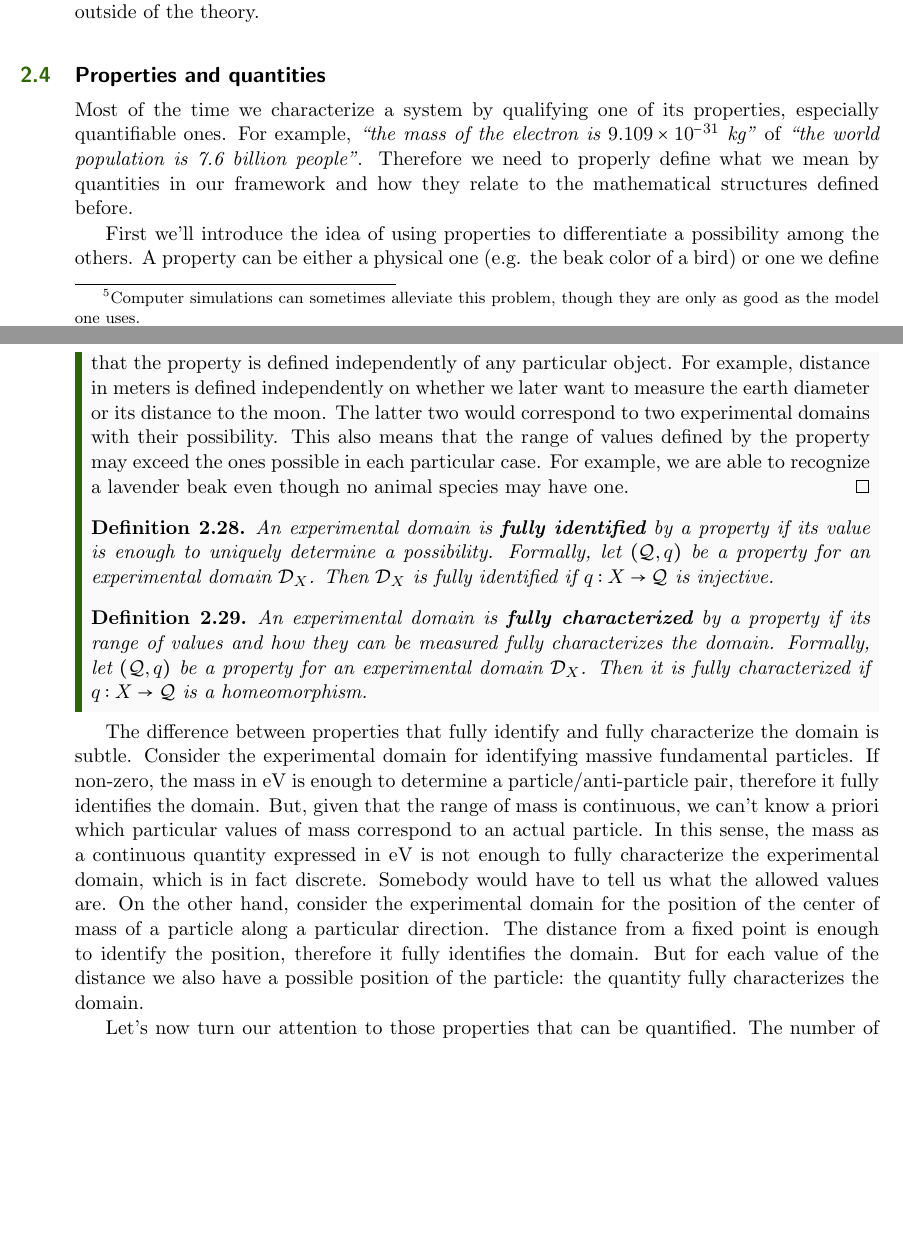
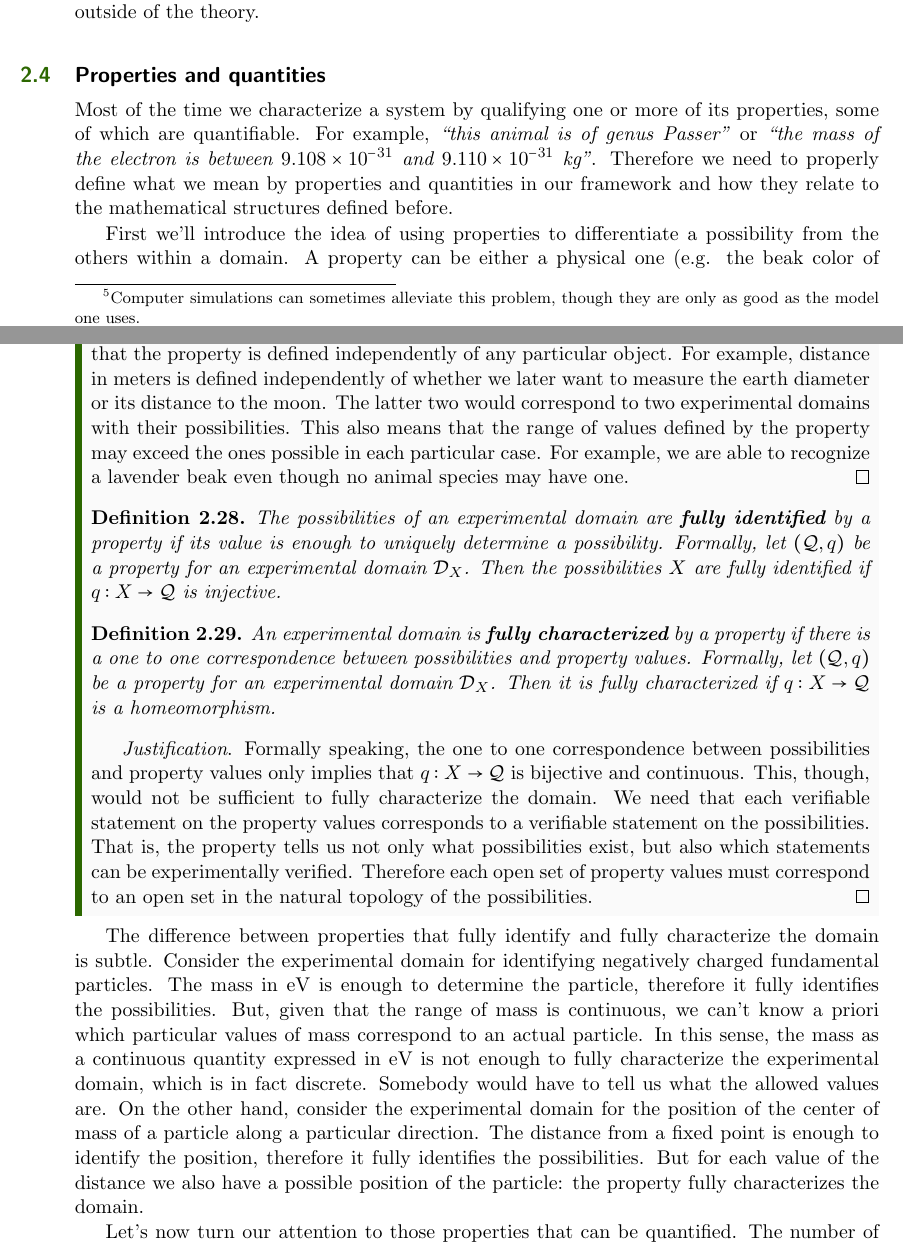
Before and after one commit to assumptionsofphysics/book, a LaTeX thesis (book.tex): two parts of pages 54 and 56 of 71, joined at a grey line, cut so that both start at the same text, the shorter picture padded with empty space. Compiled offline with pdfLaTeX.

Commit message:
Comments from Christine on properties and quantities

```diff
--- a/book.tex
+++ b/book.tex
@@ -1287,8 +1287,6 @@ But, while we may not know in general whether we can experimentally verify a rel
 
 \section{Properties and quantities}
 
-Most of the time we characterize a system by qualifying one of its properties, especially quantifiable ones. For example, \statement{the mass of the electron is $9.109 \times 10^{-31}$ kg} of \statement{the world population is 7.6 billion people}. Therefore we need to properly define what we mean by quantities in our framework and how they relate to the mathematical structures defined before.
-
-First we'll introduce the idea of using properties to differentiate a possibility among the others. A property can be either a physical one (e.g. the beak color of a bird) or one we define by convention (e.g. the taxonomy name for an animal species). Quantities are properties that have a magnitude: we can compare two different values and determine which one is greater or smaller. For example, groups of individuals can be labeled by their count and distances can be labeled in meters. In particular, we will define discrete quantities (those that correspond to integers and are associated to decidable possibilities) and continuous quantities (those that correspond to real numbers and are associated with arbitrary precision statements).
-
-Suppose $\edomain_X$ is the domain for animal identification and $X$, its possibilities, are all animal species. Providing good names and definitions for species is a whole scientific subject by itself (i.e. taxonomy) with its own rules (i.e. the International Code of Zoological Nomenclature). The ICZN assigns each species a name composed of two latin words. For example, \statement{Passer domesticus} is the official name for the house sparrow while \statement{Passer italiae} is the one for the Italian sparrow. So, if $\mathcal{Q}$ is the set of all the names for all species, we have a function $q: X \to \mathcal{Q}$ from the species to its name. Since each species is given a unique name the function is invertible as well. This is the most discriminating type of property: one that covers the whole range of possibilities and fully identifies each of them. But this is a special case.
+Most of the time we characterize a system by qualifying one or more of its properties, some of which are quantifiable. For example, \statement{this animal is of genus Passer} or \statement{the mass of the electron is between $9.108 \times 10^{-31}$ and $9.110 \times 10^{-31}$ kg}. Therefore we need to properly define what we mean by properties and quantities in our framework and how they relate to the mathematical structures defined before.
+
+First we'll introduce the idea of using properties to differentiate a possibility from the others within a domain. A property can be either a physical one (e.g. the beak color of a bird) or one we define by convention (e.g. the taxonomy name for an animal species). Quantities are properties that have a magnitude: we can compare two different values and determine which one is greater or smaller. For example, groups of individuals can be labeled by their count and distances can be labeled in meters. In particular, we will define discrete quantities (those that correspond to integers and are associated to decidable possibilities) and continuous quantities (those that correspond to real numbers and are associated with arbitrary precision statements).
@@ -1306,18 +1306,22 @@ Other examples of properties include: postal addresses for buildings, tax ID num
 
 		Similarly, $\mathcal{Q}$ must be a topological space since we must be able to experimentally test the value for the property. For example, we can look at the beak color or we can look up the species name in a bird guide. Furthermore $q$ must be continuous since there must be a causal relationship between the possibility and the value of the property. For example, the species of the animal determines the color of the beak.
 
-		We do not define, though, a property itself as an experimental domain. The idea is that the property is defined independently of any particular object. For example, distance in meters is defined independently on whether we later want to measure the earth diameter or its distance to the moon. The latter two would correspond to two experimental domains with their possibility. This also means that the range of values defined by the property may exceed the ones possible in each particular case. For example, we are able to recognize a lavender beak even though no animal species may have one.
+		We do not define, though, a property itself as an experimental domain. The idea is that the property is defined independently of any particular object. For example, distance in meters is defined independently of whether we later want to measure the earth diameter or its distance to the moon. The latter two would correspond to two experimental domains with their possibilities. This also means that the range of values defined by the property may exceed the ones possible in each particular case. For example, we are able to recognize a lavender beak even though no animal species may have one.
 	\end{justification}
 	\begin{defn}
-		An experimental domain is \textbf{fully identified} by a property if its value is enough to uniquely determine a possibility. Formally, let $(\mathcal{Q}, q)$ be a property for an experimental domain $\edomain_X$. Then $\edomain_X$ is fully identified if $q: X \to \mathcal{Q}$ is injective.
-	\end{defn}
-
-	\begin{defn}
-		An experimental domain is \textbf{fully characterized} by a property if its range of values and how they can be measured fully characterizes the domain. Formally, let $(\mathcal{Q}, q)$ be a property for an experimental domain $\edomain_X$. Then it is fully characterized if $q: X \to \mathcal{Q}$ is a homeomorphism.
-	\end{defn}
-\end{mathSection}
-
-The difference between properties that fully identify and fully characterize the domain is subtle. Consider the experimental domain for identifying massive fundamental particles. If non-zero, the mass in eV is enough to determine a particle/anti-particle pair, therefore it fully identifies the domain. But, given that the range of mass is continuous, we can't know a priori which particular values of mass correspond to an actual particle. In this sense, the mass as a continuous quantity expressed in eV is not enough to fully characterize the experimental domain, which is in fact discrete. Somebody would have to tell us what the allowed values are. On the other hand, consider the experimental domain for the position of the center of mass of a particle along a particular direction. The distance from a fixed point is enough to identify the position, therefore it fully identifies the domain. But for each value of the distance we also have a possible position of the particle: the quantity fully characterizes the domain.
+		The possibilities of an experimental domain are \textbf{fully identified} by a property if its value is enough to uniquely determine a possibility. Formally, let $(\mathcal{Q}, q)$ be a property for an experimental domain $\edomain_X$. Then the possibilities $X$ are fully identified if $q: X \to \mathcal{Q}$ is injective.
+	\end{defn}
+
+	\begin{defn}
+		An experimental domain is \textbf{fully characterized} by a property if there is a one to one correspondence between possibilities and property values. Formally, let $(\mathcal{Q}, q)$ be a property for an experimental domain $\edomain_X$. Then it is fully characterized if $q: X \to \mathcal{Q}$ is a homeomorphism.
+	\end{defn}
+
+	\begin{justification}
+		Formally speaking, the one to one correspondence between possibilities and property values only implies that $q: X \to \mathcal{Q}$ is bijective and continuous. This, though, would not be sufficient to fully characterize the domain. We need that each verifiable statement on the property values corresponds to a verifiable statement on the possibilities. That is, the property tells us not only what possibilities exist, but also which statements can be experimentally verified. Therefore each open set of property values must correspond to an open set in the natural topology of the possibilities.
+	\end{justification}
+\end{mathSection}
+
+The difference between properties that fully identify and fully characterize the domain is subtle. Consider the experimental domain for identifying negatively charged fundamental particles. The mass in eV is enough to determine the particle, therefore it fully identifies the possibilities. But, given that the range of mass is continuous, we can't know a priori which particular values of mass correspond to an actual particle. In this sense, the mass as a continuous quantity expressed in eV is not enough to fully characterize the experimental domain, which is in fact discrete. Somebody would have to tell us what the allowed values are. On the other hand, consider the experimental domain for the position of the center of mass of a particle along a particular direction. The distance from a fixed point is enough to identify the position, therefore it fully identifies the possibilities. But for each value of the distance we also have a possible position of the particle: the property fully characterizes the domain.
 
 Let's now turn our attention to those properties that can be quantified. The number of elements of a group can be quantified by an integer, the distance between two objects can be quantified in meters, the force acting on a body can be quantified by the magnitude of a vector expressed in Newtons. The defining characteristic for a quantity is that a value can be greater, smaller or equal to another. That is: we have an ordering defined on our labels.
 
```
Also changed, not shown: book.tex (4 more changed lines).
